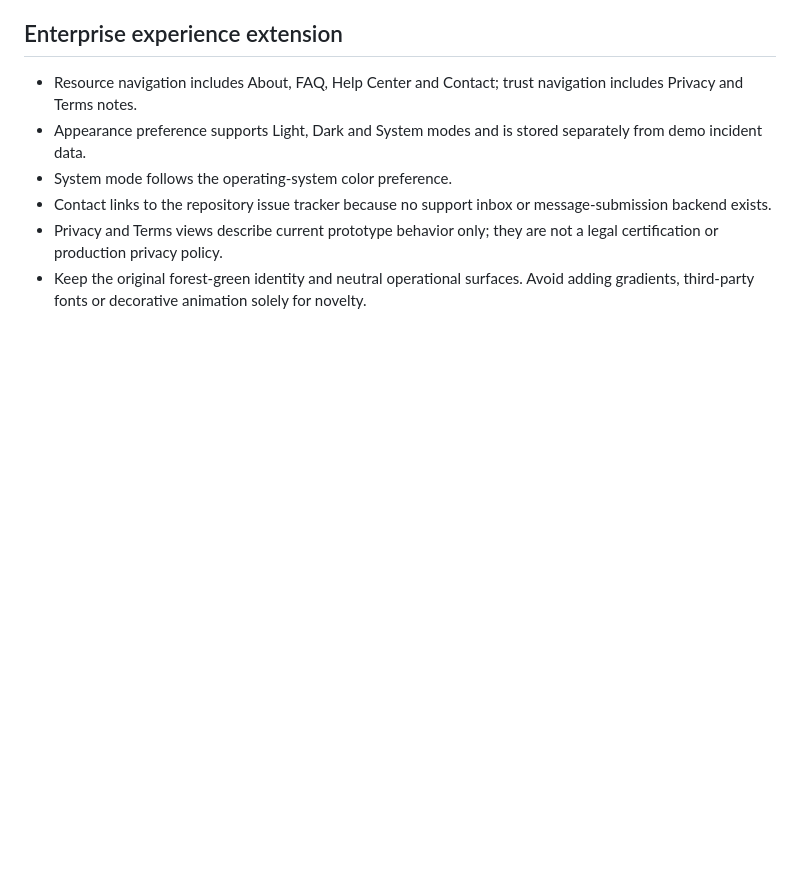
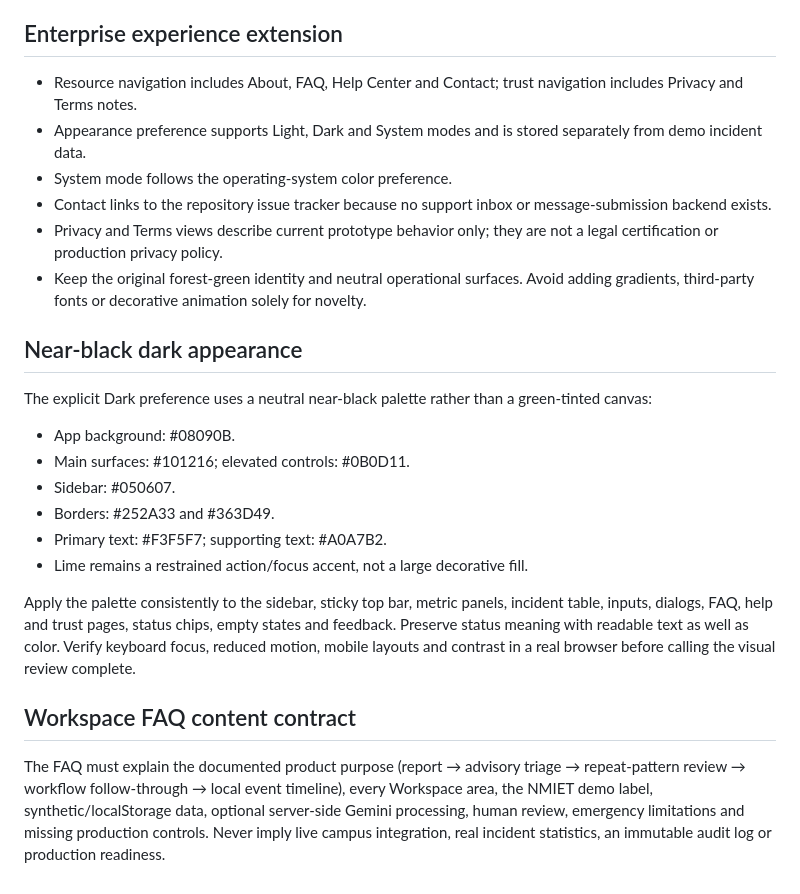
Before and after one commit to codewithutkarsh12/campusresolve-ai, a Markdown page: DESIGN_SYSTEM.md, the part around the change. GitHub-like rendering; blank space fills up the shorter version.

Commit message:
docs: define near-black theme and FAQ content contract

```diff
--- a/DESIGN_SYSTEM.md
+++ b/DESIGN_SYSTEM.md
@@ -67,3 +67,20 @@ A calm, trustworthy campus-operations workspace. The interface should communicat
 - Contact links to the repository issue tracker because no support inbox or message-submission backend exists.
 - Privacy and Terms views describe current prototype behavior only; they are not a legal certification or production privacy policy.
 - Keep the original forest-green identity and neutral operational surfaces. Avoid adding gradients, third-party fonts or decorative animation solely for novelty.
+
+
+## Near-black dark appearance
+
+The explicit Dark preference uses a neutral near-black palette rather than a green-tinted canvas:
+- App background: #08090B.
+- Main surfaces: #101216; elevated controls: #0B0D11.
+- Sidebar: #050607.
+- Borders: #252A33 and #363D49.
+- Primary text: #F3F5F7; supporting text: #A0A7B2.
+- Lime remains a restrained action/focus accent, not a large decorative fill.
+
+Apply the palette consistently to the sidebar, sticky top bar, metric panels, incident table, inputs, dialogs, FAQ, help and trust pages, status chips, empty states and feedback. Preserve status meaning with readable text as well as color. Verify keyboard focus, reduced motion, mobile layouts and contrast in a real browser before calling the visual review complete.
+
+## Workspace FAQ content contract
+
+The FAQ must explain the documented product purpose (report → advisory triage → repeat-pattern review → workflow follow-through → local event timeline), every Workspace area, the NMIET demo label, synthetic/localStorage data, optional server-side Gemini processing, human review, emergency limitations and missing production controls. Never imply live campus integration, real incident statistics, an immutable audit log or production readiness.
```
